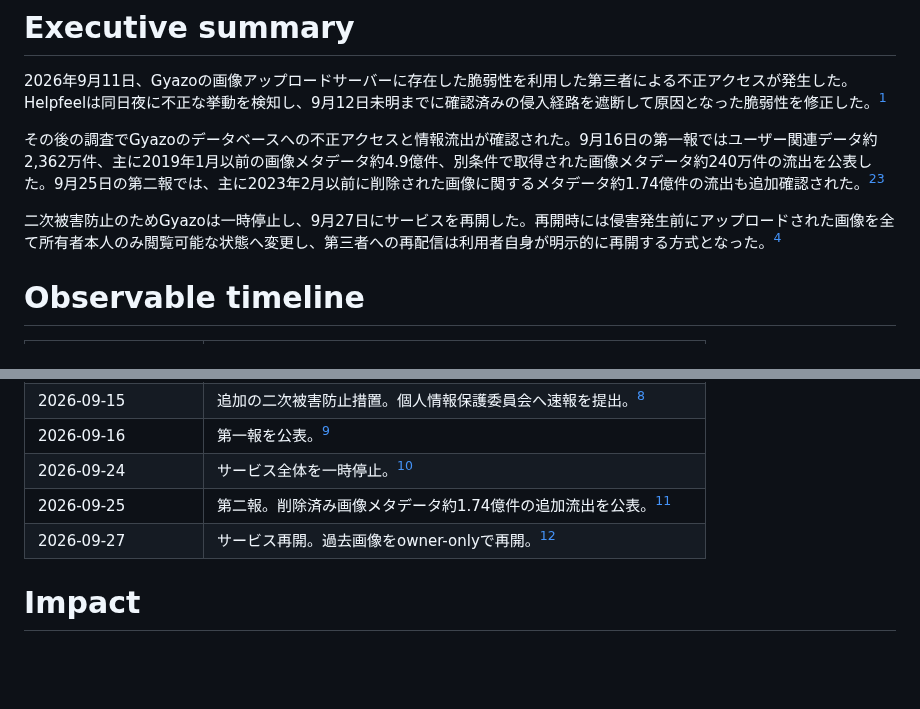
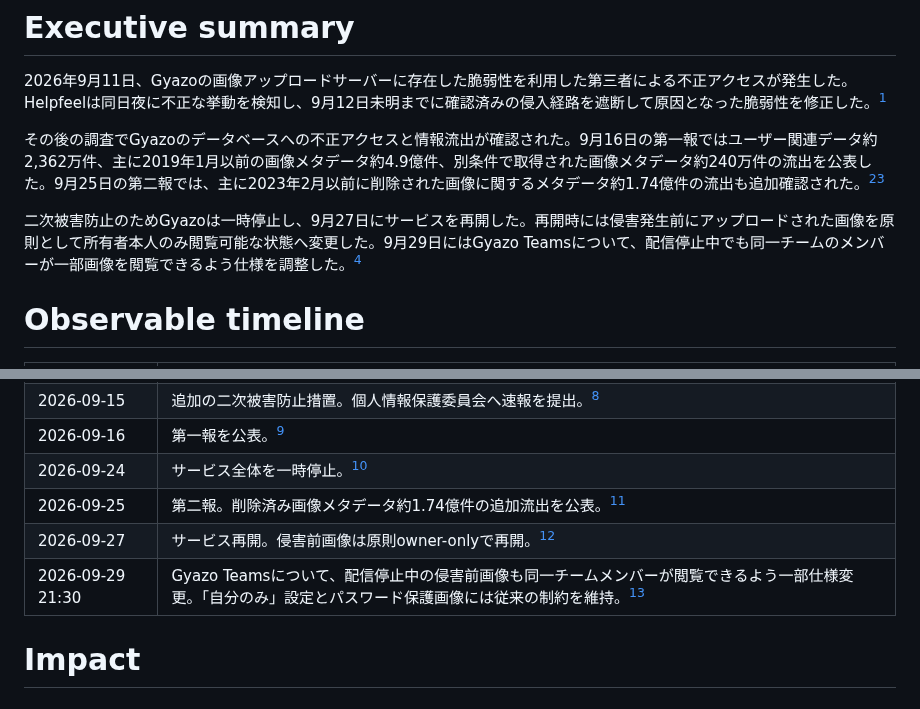
Before and after one commit to 4i7/Denno-Watch, a Markdown page: incidents/2026/helpfeel-gyazo-breach.md, 2 parts joined by grey strips. Drawn GitHub-style; blank space fills up the shorter version.

```diff
--- a/incidents/2026/helpfeel-gyazo-breach.md
+++ b/incidents/2026/helpfeel-gyazo-breach.md
@@ -42,7 +42,7 @@ sources:
 
 その後の調査でGyazoのデータベースへの不正アクセスと情報流出が確認された。9月16日の第一報ではユーザー関連データ約2,362万件、主に2019年1月以前の画像メタデータ約4.9億件、別条件で取得された画像メタデータ約240万件の流出を公表した。9月25日の第二報では、主に2023年2月以前に削除された画像に関するメタデータ約1.74億件の流出も追加確認された。[^helpfeel-first][^helpfeel-second]
 
-二次被害防止のためGyazoは一時停止し、9月27日にサービスを再開した。再開時には侵害発生前にアップロードされた画像を全て所有者本人のみ閲覧可能な状態へ変更し、第三者への再配信は利用者自身が明示的に再開する方式となった。[^helpfeel-recovery]
+二次被害防止のためGyazoは一時停止し、9月27日にサービスを再開した。再開時には侵害発生前にアップロードされた画像を原則として所有者本人のみ閲覧可能な状態へ変更した。9月29日にはGyazo Teamsについて、配信停止中でも同一チームのメンバーが一部画像を閲覧できるよう仕様を調整した。[^helpfeel-recovery]
 
 # Observable timeline
 
@@ -55,7 +55,8 @@ sources:
 | 2026-09-16 | 第一報を公表。[^helpfeel-first] |
 | 2026-09-24 | サービス全体を一時停止。[^helpfeel-first] |
 | 2026-09-25 | 第二報。削除済み画像メタデータ約1.74億件の追加流出を公表。[^helpfeel-second] |
-| 2026-09-27 | サービス再開。過去画像をowner-onlyで再開。[^helpfeel-recovery] |
+| 2026-09-27 | サービス再開。侵害前画像は原則owner-onlyで再開。[^helpfeel-recovery] |
+| 2026-09-29 21:30 | Gyazo Teamsについて、配信停止中の侵害前画像も同一チームメンバーが閲覧できるよう一部仕様変更。「自分のみ」設定とパスワード保護画像には従来の制約を維持。[^helpfeel-recovery] |
 
 # Impact
 
```
Also changed, not shown: other parts of incidents/2026/helpfeel-gyazo-breach.md (+21 -9 lines).
